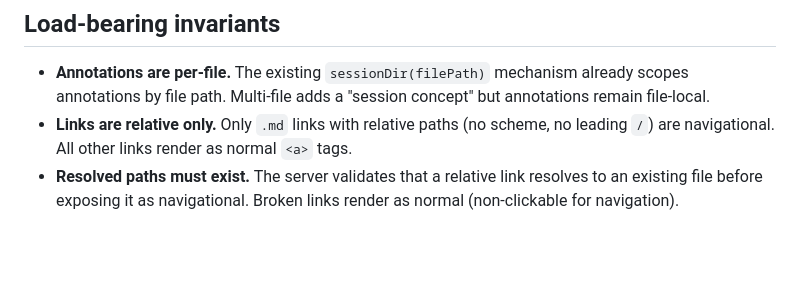
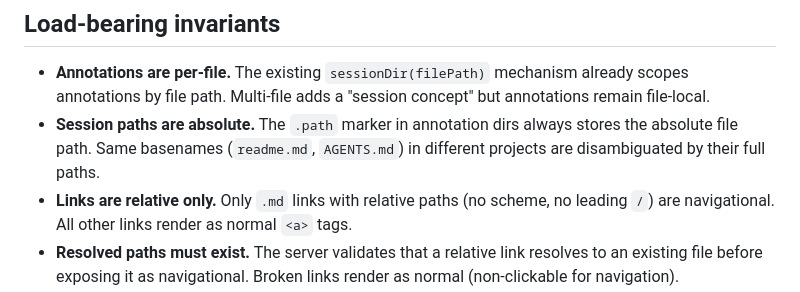
Before and after one commit to RooSoft/markdown-reviewer, a Markdown page: specs/002-multi-file-review.md, the part around the change. Drawn GitHub-style; blank space fills up the shorter version.

```diff
--- a/specs/002-multi-file-review.md
+++ b/specs/002-multi-file-review.md
@@ -55,6 +55,7 @@ Specs, RFCs, and documentation often reference related files — other specs, ar
 ## Load-bearing invariants
 
 - **Annotations are per-file.** The existing `sessionDir(filePath)` mechanism already scopes annotations by file path. Multi-file adds a "session concept" but annotations remain file-local.
+- **Session paths are absolute.** The `.path` marker in annotation dirs always stores the absolute file path. Same basenames (`readme.md`, `AGENTS.md`) in different projects are disambiguated by their full paths.
 - **Links are relative only.** Only `.md` links with relative paths (no scheme, no leading `/`) are navigational. All other links render as normal `<a>` tags.
 - **Resolved paths must exist.** The server validates that a relative link resolves to an existing file before exposing it as navigational. Broken links render as normal (non-clickable for navigation).
 - **Entry file is the root.** The entry file determines the base directory for resolving relative links. All navigation is relative to the entry file's directory.
```
Also changed, not shown: specs/002/05-session-persistence.md (+6 -2 lines).
